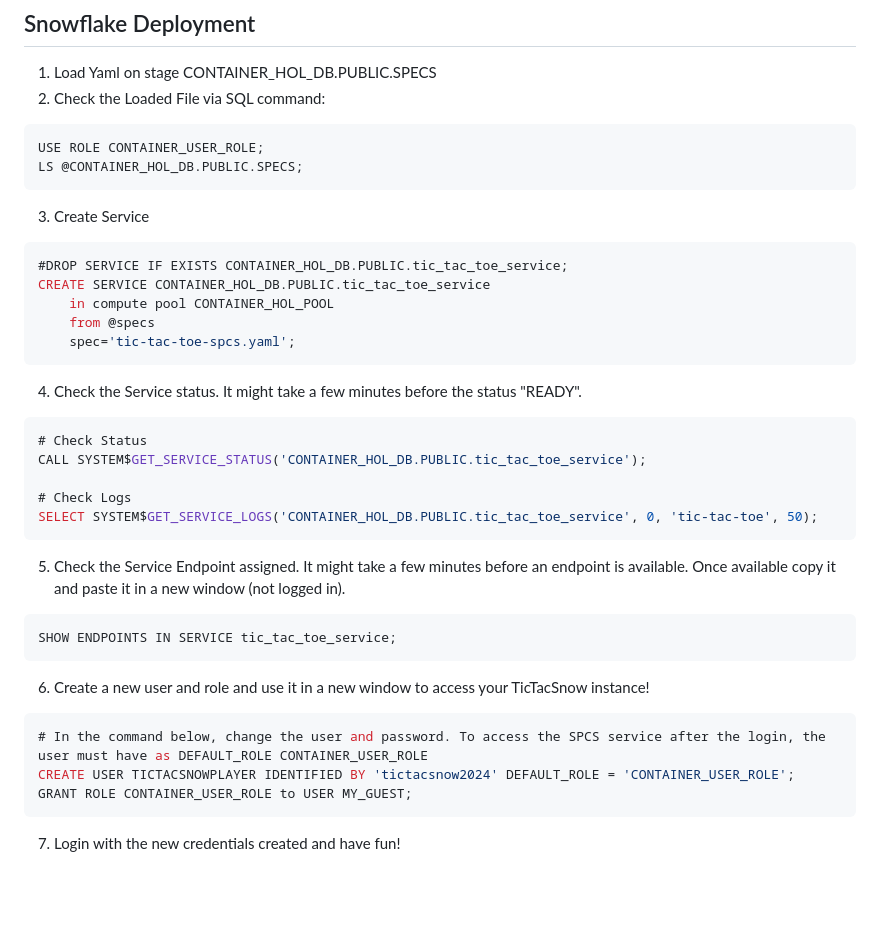
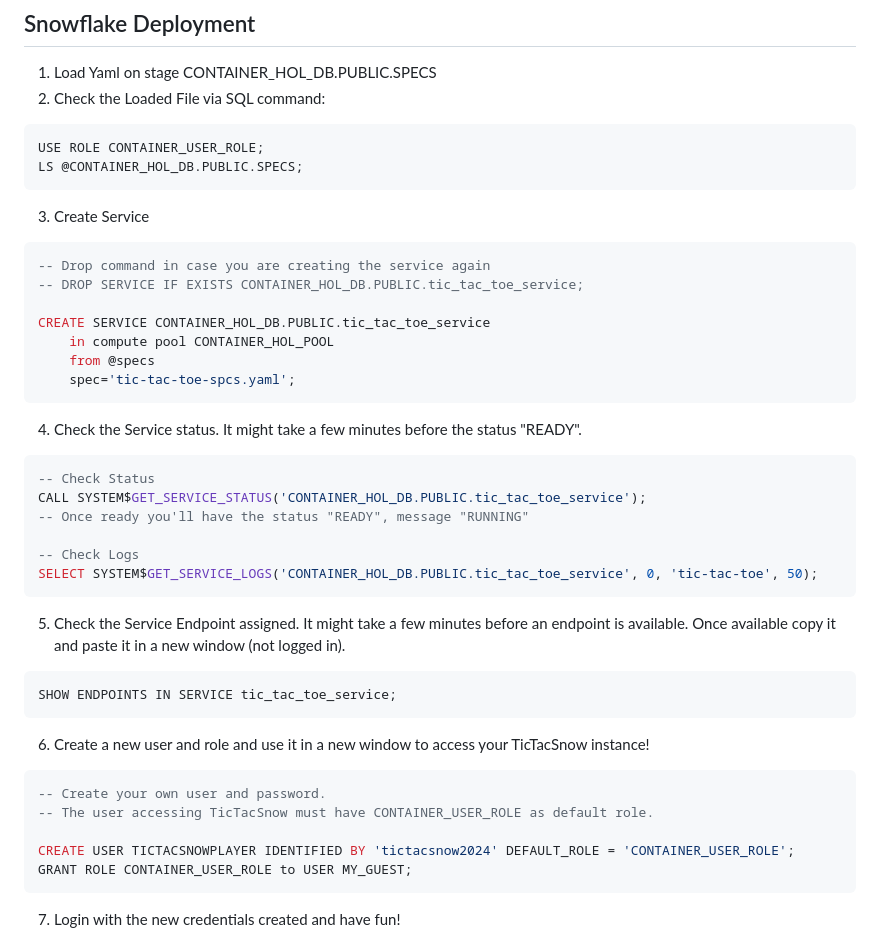
Before and after one commit to matteo-consoli/tictacsnow, a Markdown page: README.md, the part around the change. GitHub-like rendering; blank space fills up the shorter version.

````diff
--- a/README.md
+++ b/README.md
@@ -72,7 +72,9 @@ LS @CONTAINER_HOL_DB.PUBLIC.SPECS;
 ```
 3. Create Service
 ```sql
-#DROP SERVICE IF EXISTS CONTAINER_HOL_DB.PUBLIC.tic_tac_toe_service;
+-- Drop command in case you are creating the service again
+-- DROP SERVICE IF EXISTS CONTAINER_HOL_DB.PUBLIC.tic_tac_toe_service;
+
 CREATE SERVICE CONTAINER_HOL_DB.PUBLIC.tic_tac_toe_service
     in compute pool CONTAINER_HOL_POOL
     from @specs
@@ -80,10 +82,11 @@ CREATE SERVICE CONTAINER_HOL_DB.PUBLIC.tic_tac_toe_service
 ```
 4. Check the Service status. It might take a few minutes before the status "READY".
 ```sql
-# Check Status
+-- Check Status
 CALL SYSTEM$GET_SERVICE_STATUS('CONTAINER_HOL_DB.PUBLIC.tic_tac_toe_service');
+-- Once ready you'll have the status "READY", message "RUNNING"
 
-# Check Logs
+-- Check Logs
 SELECT SYSTEM$GET_SERVICE_LOGS('CONTAINER_HOL_DB.PUBLIC.tic_tac_toe_service', 0, 'tic-tac-toe', 50);
 ```
 5. Check the Service Endpoint assigned. It might take a few minutes before an endpoint is available. Once available copy it and paste it in a new window (not logged in).
@@ -92,7 +95,9 @@ SHOW ENDPOINTS IN SERVICE tic_tac_toe_service;
 ```
 6. Create a new user and role and use it in a new window to access your TicTacSnow instance!
 ```sql
-# In the command below, change the user and password. To access the SPCS service after the login, the user must have as DEFAULT_ROLE CONTAINER_USER_ROLE
+-- Create your own user and password.
+-- The user accessing TicTacSnow must have CONTAINER_USER_ROLE as default role.
+
 CREATE USER TICTACSNOWPLAYER IDENTIFIED BY 'tictacsnow2024' DEFAULT_ROLE = 'CONTAINER_USER_ROLE';
 GRANT ROLE CONTAINER_USER_ROLE to USER MY_GUEST;
 ```
````
